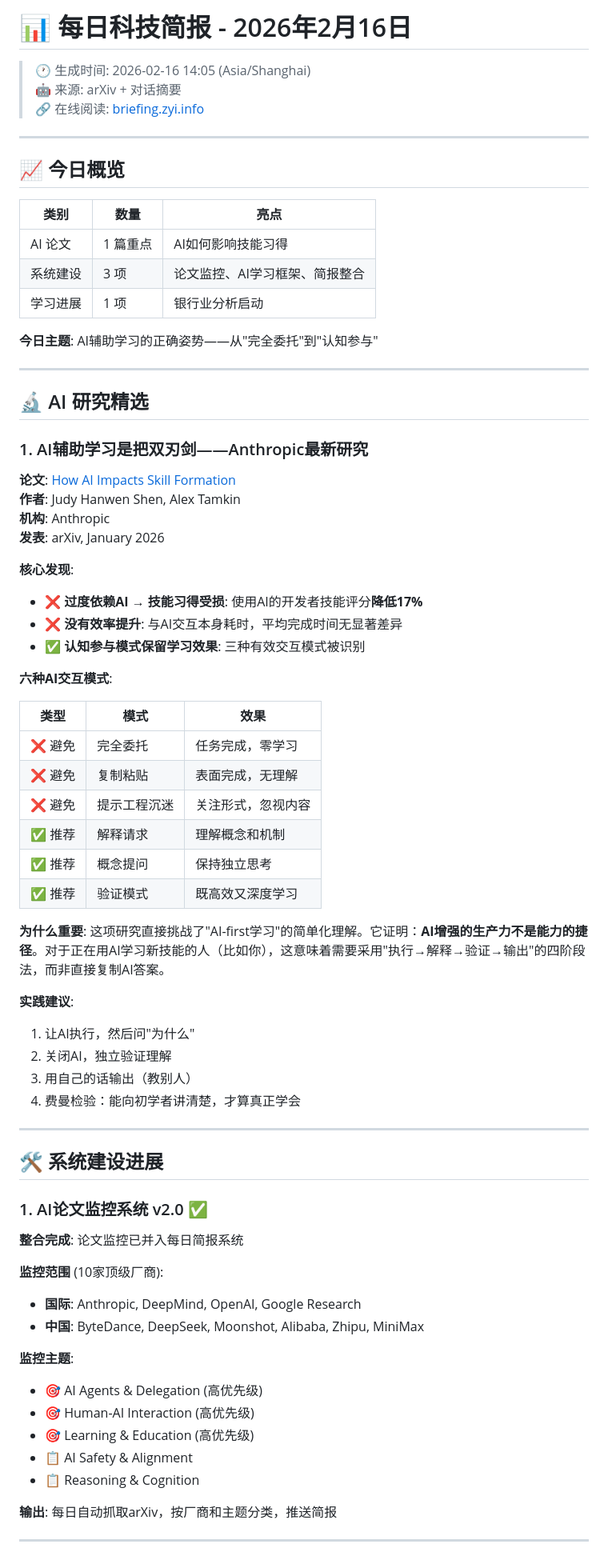
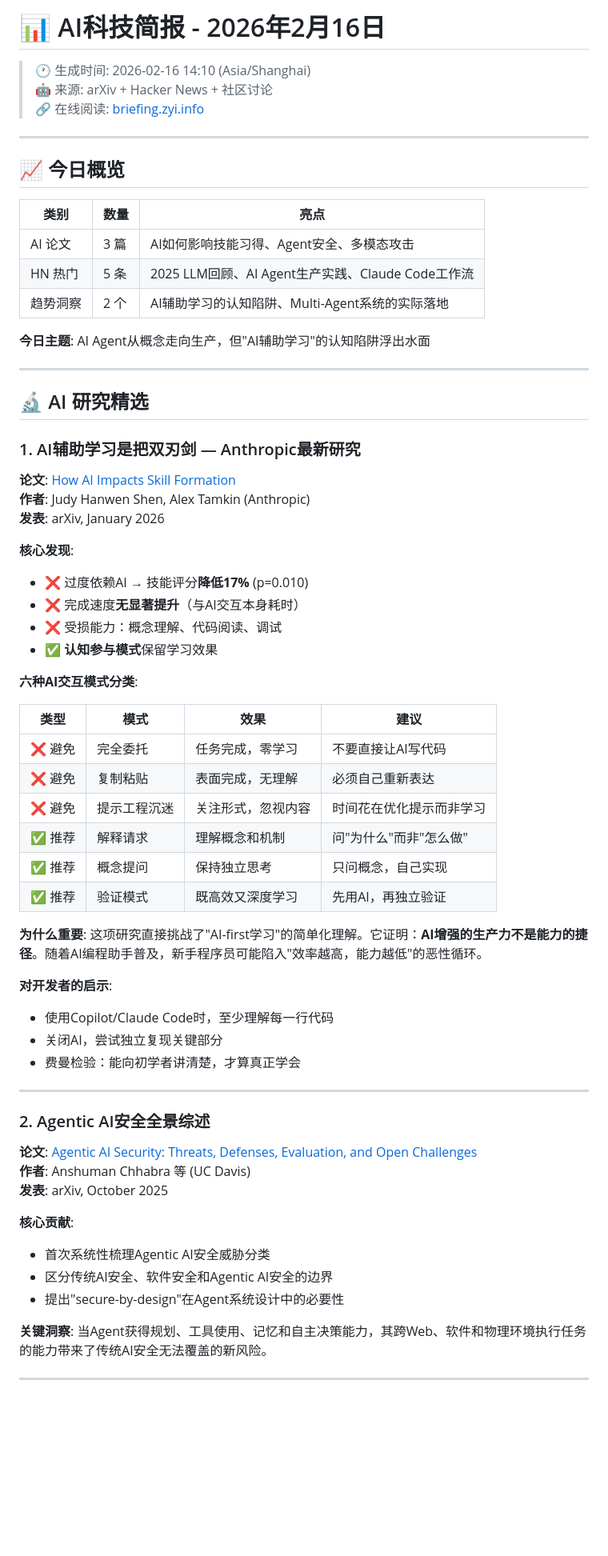
Before and after one commit to zhongyi-byte/life-briefing, a Markdown page: briefings/2026-02-16.md, the part around one of its changes. Shown at 80% size. Rendered like a GitHub page; blank space fills up the shorter version.

```diff
--- a/briefings/2026-02-16.md
+++ b/briefings/2026-02-16.md
@@ -1,7 +1,7 @@
-# 📊 每日科技简报 - 2026年2月16日
+# 📊 AI科技简报 - 2026年2月16日
 
-> 🕐 生成时间: 2026-02-16 14:05 (Asia/Shanghai)
-> 🤖 来源: arXiv + 对话摘要
+> 🕐 生成时间: 2026-02-16 14:10 (Asia/Shanghai)
+> 🤖 来源: arXiv + Hacker News + 社区讨论
 > 🔗 在线阅读: [briefing.zyi.info](https://briefing.zyi.info)
 
 ---
@@ -10,67 +10,60 @@
 
 | 类别 | 数量 | 亮点 |
 |------|------|------|
-| AI 论文 | 1 篇重点 | AI如何影响技能习得 |
-| 系统建设 | 3 项 | 论文监控、AI学习框架、简报整合 |
-| 学习进展 | 1 项 | 银行业分析启动 |
+| AI 论文 | 3 篇 | AI如何影响技能习得、Agent安全、多模态攻击 |
+| HN 热门 | 5 条 | 2025 LLM回顾、AI Agent生产实践、Claude Code工作流 |
+| 趋势洞察 | 2 个 | AI辅助学习的认知陷阱、Multi-Agent系统的实际落地 |
 
-**今日主题**: AI辅助学习的正确姿势——从"完全委托"到"认知参与"
+**今日主题**: AI Agent从概念走向生产，但"AI辅助学习"的认知陷阱浮出水面
 
 ---
 
 ## 🔬 AI 研究精选
 
-### 1. AI辅助学习是把双刃剑——Anthropic最新研究
+### 1. AI辅助学习是把双刃剑 — Anthropic最新研究
 
 **论文**: [How AI Impacts Skill Formation](https://arxiv.org/abs/2601.20245)
-**作者**: Judy Hanwen Shen, Alex Tamkin
-**机构**: Anthropic
+**作者**: Judy Hanwen Shen, Alex Tamkin (Anthropic)
 **发表**: arXiv, January 2026
 
 **核心发现**:
-- ❌ **过度依赖AI → 技能习得受损**: 使用AI的开发者技能评分**降低17%**
-- ❌ **没有效率提升**: 与AI交互本身耗时，平均完成时间无显著差异
-- ✅ **认知参与模式保留学习效果**: 三种有效交互模式被识别
+- ❌ 过度依赖AI → 技能评分**降低17%** (p=0.010)
+- ❌ 完成速度**无显著提升**（与AI交互本身耗时）
+- ❌ 受损能力：概念理解、代码阅读、调试
+- ✅ **认知参与模式**保留学习效果
 
-**六种AI交互模式**:
+**六种AI交互模式分类**:
 
-| 类型 | 模式 | 效果 |
-|------|------|------|
-| ❌ 避免 | 完全委托 | 任务完成，零学习 |
-| ❌ 避免 | 复制粘贴 | 表面完成，无理解 |
-| ❌ 避免 | 提示工程沉迷 | 关注形式，忽视内容 |
-| ✅ 推荐 | 解释请求 | 理解概念和机制 |
-| ✅ 推荐 | 概念提问 | 保持独立思考 |
-| ✅ 推荐 | 验证模式 | 既高效又深度学习 |
+| 类型 | 模式 | 效果 | 建议 |
+|------|------|------|------|
+| ❌ 避免 | 完全委托 | 任务完成，零学习 | 不要直接让AI写代码 |
+| ❌ 避免 | 复制粘贴 | 表面完成，无理解 | 必须自己重新表达 |
+| ❌ 避免 | 提示工程沉迷 | 关注形式，忽视内容 | 时间花在优化提示而非学习 |
+| ✅ 推荐 | 解释请求 | 理解概念和机制 | 问"为什么"而非"怎么做" |
+| ✅ 推荐 | 概念提问 | 保持独立思考 | 只问概念，自己实现 |
+| ✅ 推荐 | 验证模式 | 既高效又深度学习 | 先用AI，再独立验证 |
 
-**为什么重要**: 这项研究直接挑战了"AI-first学习"的简单化理解。它证明：**AI增强的生产力不是能力的捷径**。对于正在用AI学习新技能的人（比如你），这意味着需要采用"执行→解释→验证→输出"的四阶段法，而非直接复制AI答案。
+**为什么重要**: 这项研究直接挑战了"AI-first学习"的简单化理解。它证明：**AI增强的生产力不是能力的捷径**。随着AI编程助手普及，新手程序员可能陷入"效率越高，能力越低"的恶性循环。
 
-**实践建议**:
-1. 让AI执行，然后问"为什么"
-2. 关闭AI，独立验证理解
-3. 用自己的话输出（教别人）
-4. 费曼检验：能向初学者讲清楚，才算真正学会
+**对开发者的启示**:
+- 使用Copilot/Claude Code时，至少理解每一行代码
+- 关闭AI，尝试独立复现关键部分
+- 费曼检验：能向初学者讲清楚，才算真正学会
 
 ---
 
-## 🛠️ 系统建设进展
+### 2. Agentic AI安全全景综述
 
-### 1. AI论文监控系统 v2.0 ✅
+**论文**: [Agentic AI Security: Threats, Defenses, Evaluation, and Open Challenges](https://arxiv.org/abs/2510.23883)
+**作者**: Anshuman Chhabra 等 (UC Davis)
+**发表**: arXiv, October 2025
 
-**整合完成**: 论文监控已并入每日简报系统
+**核心贡献**:
+- 首次系统性梳理Agentic AI安全威胁分类
+- 区分传统AI安全、软件安全和Agentic AI安全的边界
+- 提出"secure-by-design"在Agent系统设计中的必要性
 
-**监控范围** (10家顶级厂商):
-- **国际**: Anthropic, DeepMind, OpenAI, Google Research
-- **中国**: ByteDance, DeepSeek, Moonshot, Alibaba, Zhipu, MiniMax
-
-**监控主题**:
-- 🎯 AI Agents & Delegation (高优先级)
-- 🎯 Human-AI Interaction (高优先级)
-- 🎯 Learning & Education (高优先级)
-- 📋 AI Safety & Alignment
-- 📋 Reasoning & Cognition
-
-**输出**: 每日自动抓取arXiv，按厂商和主题分类，推送简报
+**关键洞察**: 当Agent获得规划、工具使用、记忆和自主决策能力，其跨Web、软件和物理环境执行任务的能力带来了传统AI安全无法覆盖的新风险。
 
 ---
 
```
Also changed, not shown: other parts of briefings/2026-02-16.md (+107 -77 lines).
